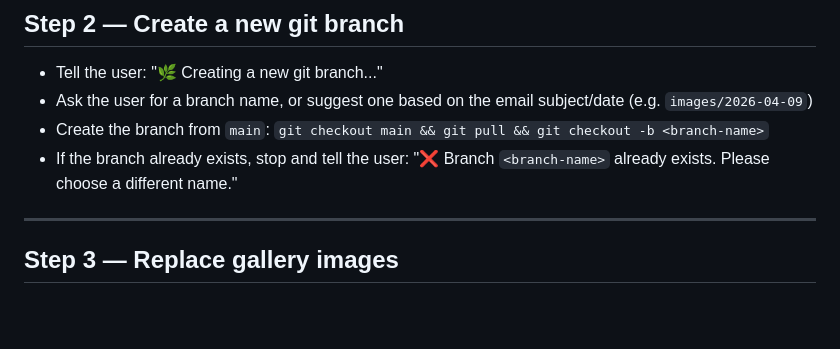
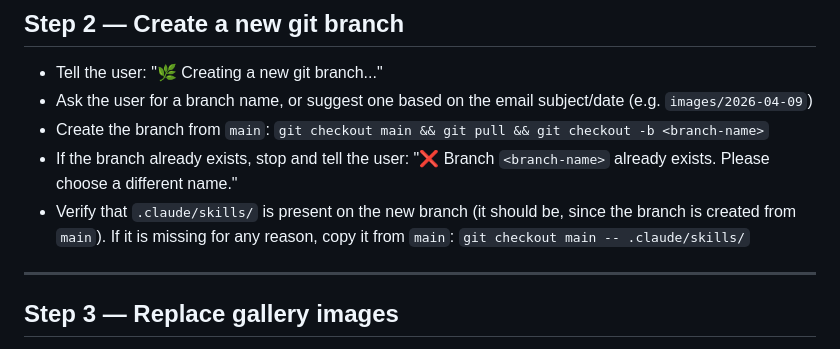
Before and after one commit to RenanaPeres/Colors_Editor_V2, a Markdown page: .claude/skills/main.md, the part around the change. GitHub-like rendering; blank space fills up the shorter version.

Commit message:
main.md: ensure .claude/skills/ is present on every new branch created

```diff
--- a/.claude/skills/main.md
+++ b/.claude/skills/main.md
@@ -21,6 +21,7 @@ When asked to deploy new images (or run "images_deployment"), follow these steps
 - Ask the user for a branch name, or suggest one based on the email subject/date (e.g. `images/2026-04-09`)
 - Create the branch from `main`: `git checkout main && git pull && git checkout -b <branch-name>`
 - If the branch already exists, stop and tell the user: "❌ Branch `<branch-name>` already exists. Please choose a different name."
+- Verify that `.claude/skills/` is present on the new branch (it should be, since the branch is created from `main`). If it is missing for any reason, copy it from `main`: `git checkout main -- .claude/skills/`
 
 ---
 
```
